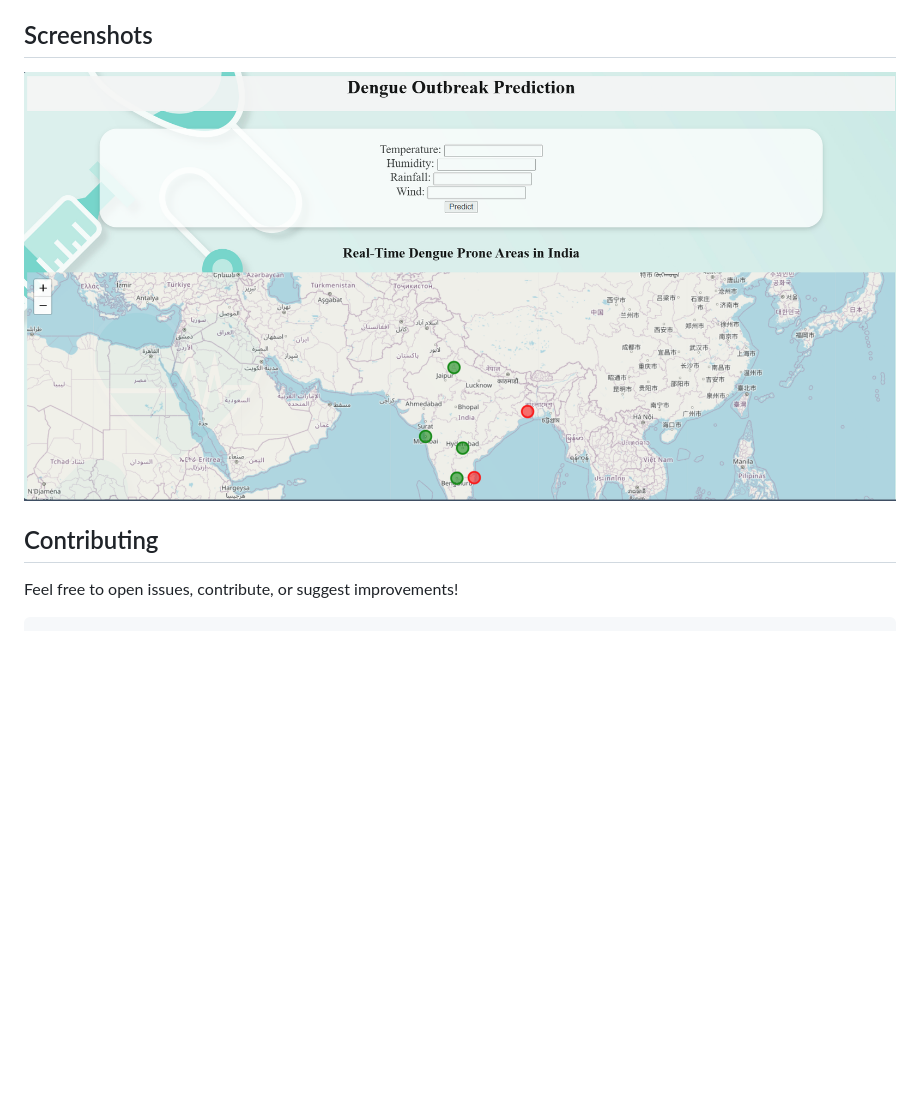
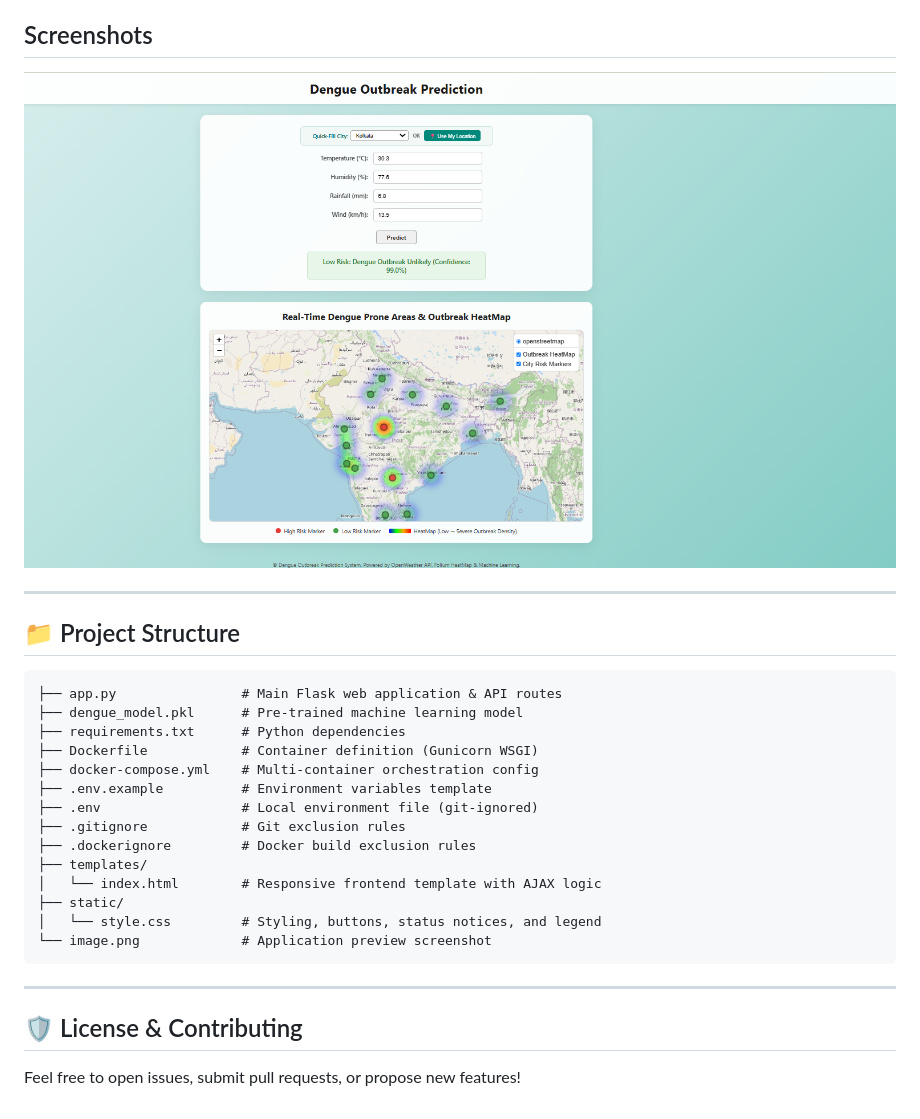
Before and after one commit to Snehaaa18/Dengue-prediction, a Markdown page: README.md, the part around one of its changes. Rendered like a GitHub page; pictures changed too: image.png (added); blank space fills up the shorter version.

````diff
--- a/README.md
+++ b/README.md
@@ -74,12 +73,30 @@ This application predicts the likelihood of a dengue outbreak based on weather c
 
 ## Screenshots
-![Dengue Prediction](Dengue.png)
+![Dengue Prediction](image.png)
 
+---
 
-
-## Contributing
-
-Feel free to open issues, contribute, or suggest improvements!
-
+## 📁 Project Structure
 
 ```
+├── app.py                # Main Flask web application & API routes
+├── dengue_model.pkl      # Pre-trained machine learning model
+├── requirements.txt      # Python dependencies
+├── Dockerfile            # Container definition (Gunicorn WSGI)
+├── docker-compose.yml    # Multi-container orchestration config
+├── .env.example          # Environment variables template
+├── .env                  # Local environment file (git-ignored)
+├── .gitignore            # Git exclusion rules
+├── .dockerignore         # Docker build exclusion rules
+├── templates/
+│   └── index.html        # Responsive frontend template with AJAX logic
+├── static/
+│   └── style.css         # Styling, buttons, status notices, and legend
+└── image.png             # Application preview screenshot
+```
+
+---
+
+## 🛡️ License & Contributing
+
+Feel free to open issues, submit pull requests, or propose new features!
````
Also changed, not shown: other parts of README.md (+54 -55 lines), 8 other files.
